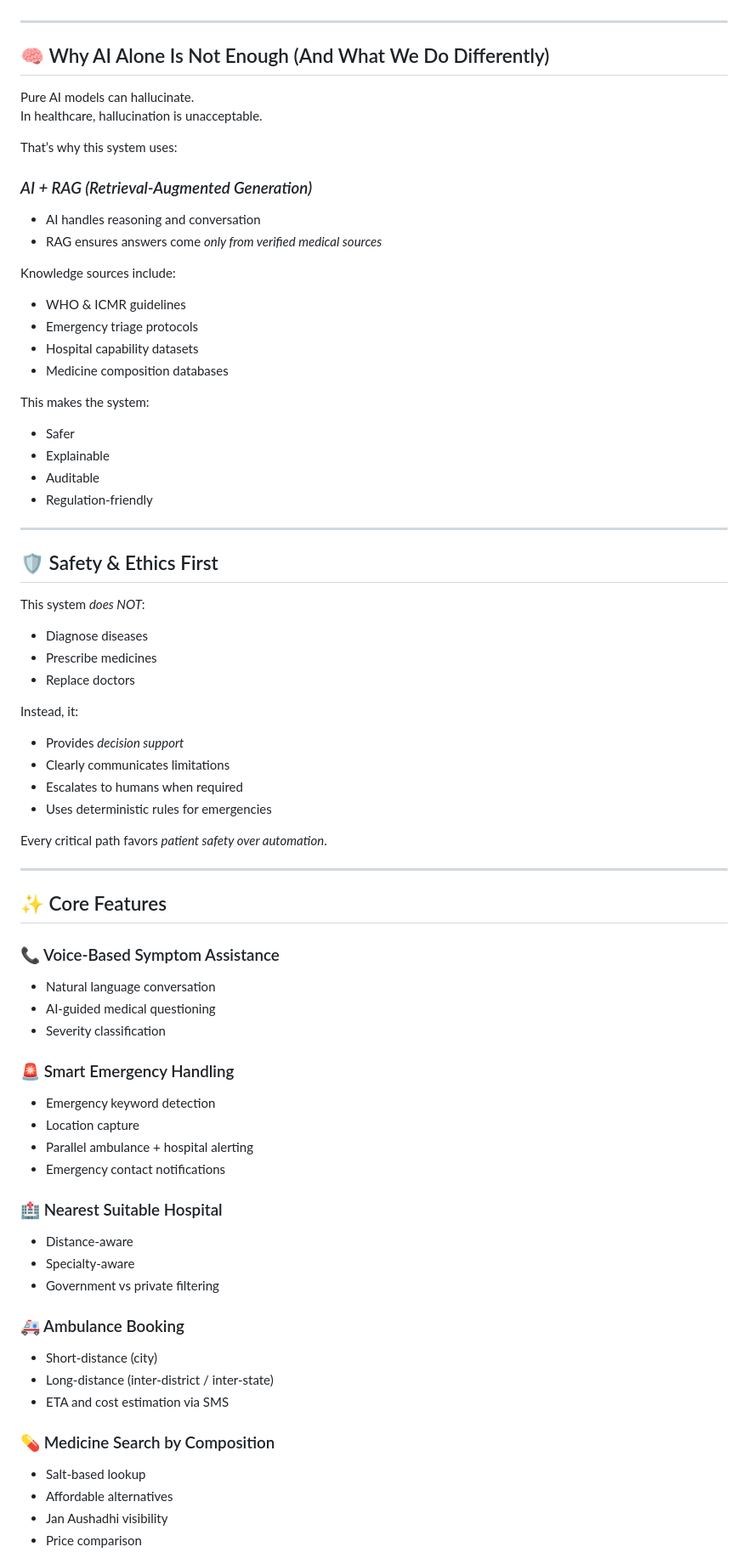
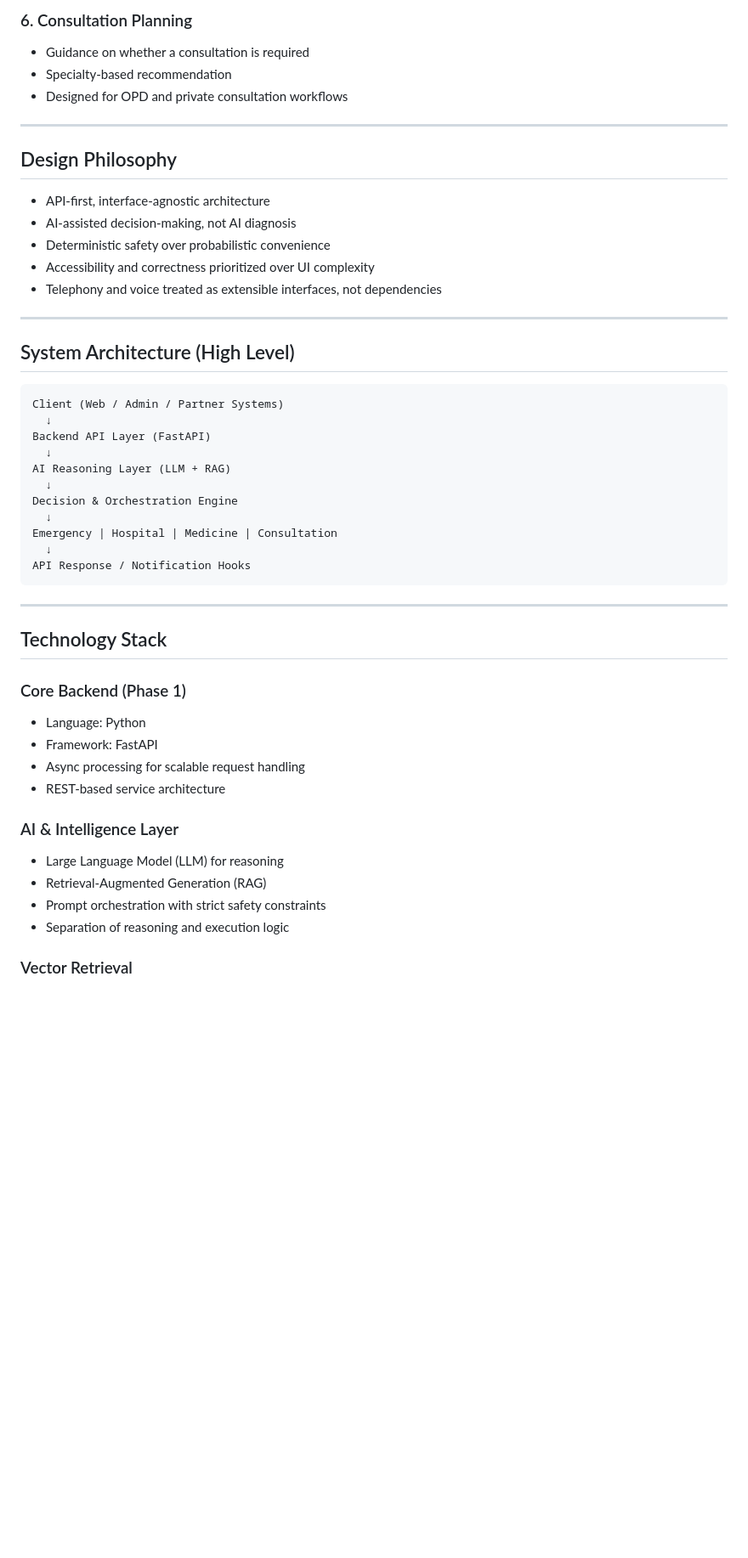
Before and after one commit to shwetamishra21/VaidIQ, a Markdown page: README.md, the part around one of its changes. Shown at 85% size. GitHub-like rendering; blank space fills up the shorter version.

````diff
--- a/README.md
+++ b/README.md
@@ -68,75 +78,54 @@ It is designed with India in mind:
+### 6. Consultation Planning
+
+* Guidance on whether a consultation is required
+* Specialty-based recommendation
+* Designed for OPD and private consultation workflows
 
 ---
 
-## 🧠 Why AI Alone Is Not Enough (And What We Do Differently)
+## Design Philosophy
 
-Pure AI models can hallucinate.
-In healthcare, hallucination is unacceptable.
-
-That’s why this system uses:
-
-### *AI + RAG (Retrieval-Augmented Generation)*
-
-- AI handles reasoning and conversation
-- RAG ensures answers come *only from verified medical sources*
-
-Knowledge sources include:
-- WHO & ICMR guidelines
-- Emergency triage protocols
-- Hospital capability datasets
-- Medicine composition databases
-
-This makes the system:
-- Safer
-- Explainable
-- Auditable
-- Regulation-friendly
+* API-first, interface-agnostic architecture
+* AI-assisted decision-making, not AI diagnosis
+* Deterministic safety over probabilistic convenience
+* Accessibility and correctness prioritized over UI complexity
+* Telephony and voice treated as extensible interfaces, not dependencies
 
 ---
 
-## 🛡️ Safety & Ethics First
+## System Architecture (High Level)
 
-This system *does NOT*:
-- Diagnose diseases
-- Prescribe medicines
-- Replace doctors
-
-Instead, it:
-- Provides *decision support*
-- Clearly communicates limitations
-- Escalates to humans when required
-- Uses deterministic rules for emergencies
-
-Every critical path favors *patient safety over automation*.
+```
+Client (Web / Admin / Partner Systems)
+  ↓
+Backend API Layer (FastAPI)
+  ↓
+AI Reasoning Layer (LLM + RAG)
+  ↓
+Decision & Orchestration Engine
+  ↓
+Emergency | Hospital | Medicine | Consultation
+  ↓
+API Response / Notification Hooks
+```
 
 ---
 
-## ✨ Core Features
+## Technology Stack
 
-### 📞 Voice-Based Symptom Assistance
-- Natural language conversation
-- AI-guided medical questioning
-- Severity classification
+### Core Backend (Phase 1)
 
-### 🚨 Smart Emergency Handling
-- Emergency keyword detection
-- Location capture
-- Parallel ambulance + hospital alerting
-- Emergency contact notifications
+* Language: Python
+* Framework: FastAPI
+* Async processing for scalable request handling
+* REST-based service architecture
 
-### 🏥 Nearest Suitable Hospital
-- Distance-aware
-- Specialty-aware
-- Government vs private filtering
+### AI & Intelligence Layer
 
-### 🚑 Ambulance Booking
-- Short-distance (city)
-- Long-distance (inter-district / inter-state)
-- ETA and cost estimation via SMS
+* Large Language Model (LLM) for reasoning
+* Retrieval-Augmented Generation (RAG)
+* Prompt orchestration with strict safety constraints
+* Separation of reasoning and execution logic
 
-### 💊 Medicine Search by Composition
-- Salt-based lookup
-- Affordable alternatives
-- Jan Aushadhi visibility
-- Price comparison
+### Vector Retrieval
 
````
Also changed, not shown: other parts of README.md (+148 -52 lines).
